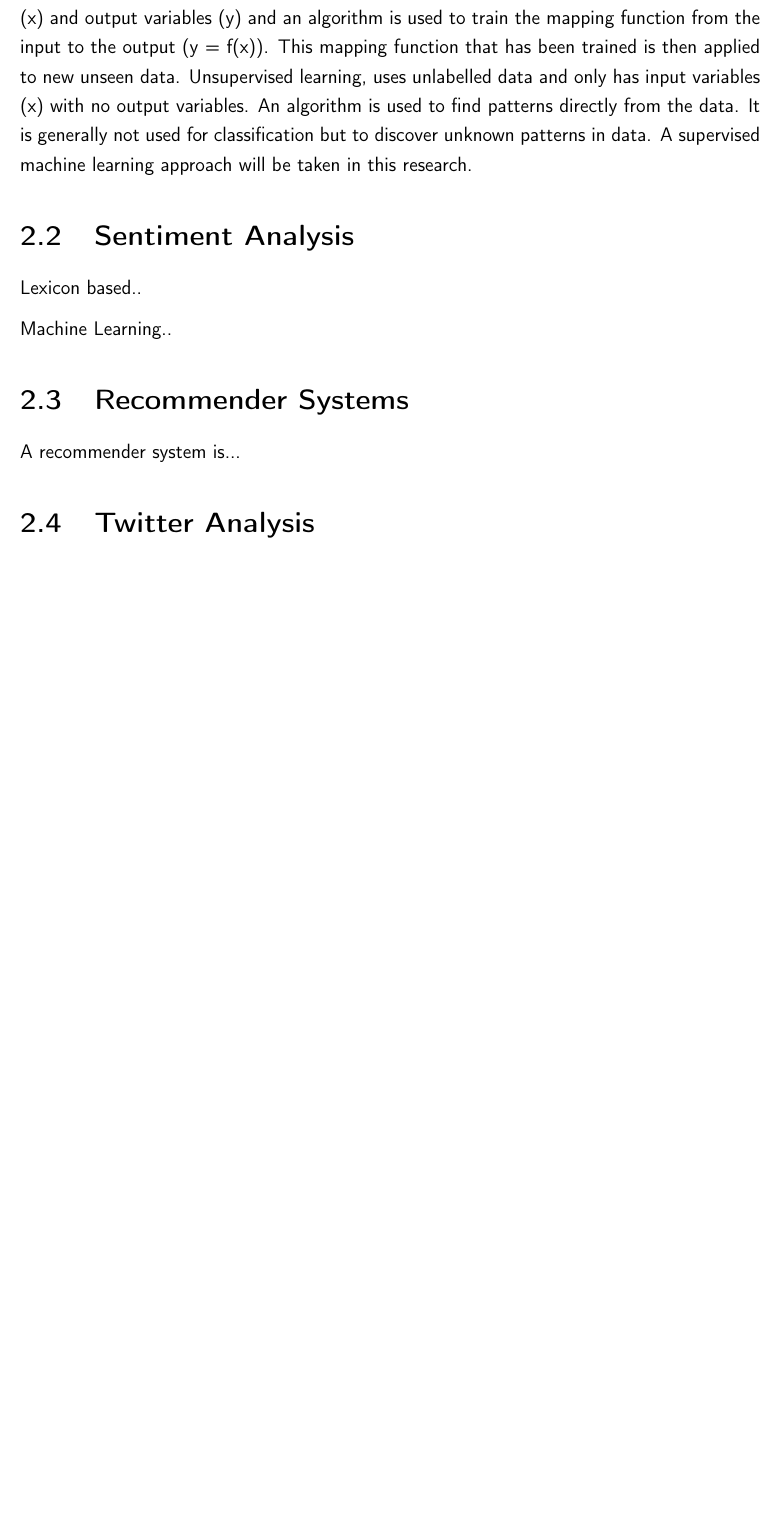
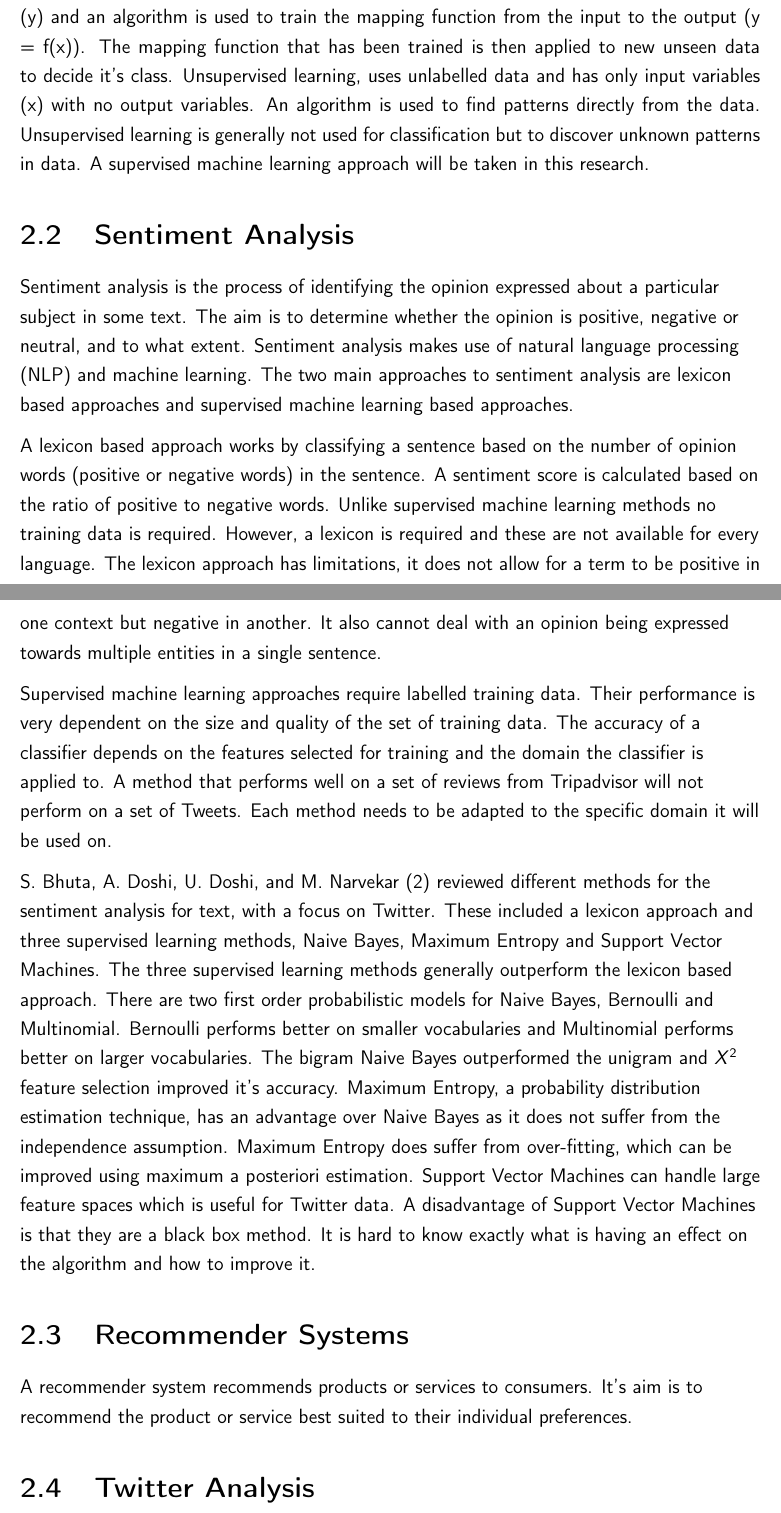
Before and after one commit to sinead-dickson/Dissertation, a LaTeX thesis (main.tex, which reads literature_review/literature_review.tex): part of page 11 of 22 before the commit and two parts of pages 11 and 12 of 23 after it, the two joined at a grey line, cut so that both start at the same text, the shorter picture padded with empty space. Compiled offline with pdfLaTeX.

Commit message:
lit review

```diff
--- a/literature_review/literature_review.tex
+++ b/literature_review/literature_review.tex
@@ -9,16 +9,20 @@ Classification is the process of mapping observations into predefined classes, b
 
-There are two main approaches to text classification using machine learning; supervised and unsupervised learning. Supervised learning involves labelled data. There are input variables (x) and output variables (y) and an algorithm is used to train the mapping function from the input to the output (y = f(x)). This mapping function that has been trained is then applied to new unseen data. Unsupervised learning, uses unlabelled data and only has input variables (x) with no output variables. An algorithm is used to find patterns directly from the data. It is generally not used for classification but to discover unknown patterns in data. A supervised machine learning approach will be taken in this research.
+There are two main approaches to classification, supervised and unsupervised learning. Supervised learning involves labelled data. There are input variables (x) and output variables (y) and an algorithm is used to train the mapping function from the input to the output (y = f(x)). The mapping function that has been trained is then applied to new unseen data to decide it's class. Unsupervised learning, uses unlabelled data and has only input variables (x) with no output variables. An algorithm is used to find patterns directly from the data. Unsupervised learning is generally not used for classification but to discover unknown patterns in data. A supervised machine learning approach will be taken in this research.
 \end{justify}
 
 \section{Sentiment Analysis}
 
-Lexicon based..
+Sentiment analysis is the process of identifying the opinion expressed about a particular subject in some text. The aim is to determine whether the opinion is positive, negative or neutral, and to what extent. Sentiment analysis makes use of natural language processing (NLP) and machine learning. The two main approaches to sentiment analysis are lexicon based approaches and supervised machine learning based approaches.
 
-Machine Learning..
+A lexicon based approach works by classifying a sentence based on the number of opinion words (positive or negative words) in the sentence. A sentiment score is calculated based on the ratio of positive to negative words. Unlike supervised machine learning methods no training data is required. However, a lexicon is required and these are not available for every language. The lexicon approach has limitations, it does not allow for a term to be positive in one context but negative in another. It also cannot deal with an opinion being expressed towards multiple entities in a single sentence.
+
+Supervised machine learning approaches require labelled training data. Their performance is very dependent on the size and quality of the set of training data. The accuracy of a classifier depends on the features selected for training and the domain the classifier is applied to. A method that performs well on a set of reviews from Tripadvisor will not perform on a set of Tweets. Each method needs to be adapted to the specific domain it will be used on.
+
+S. Bhuta, A. Doshi, U. Doshi, and M. Narvekar \cite{Bhuta2014} reviewed different methods for the sentiment analysis for text, with a focus on Twitter. These included a lexicon approach and three supervised learning methods, Naive Bayes, Maximum Entropy and Support Vector Machines. The three supervised learning methods generally outperform the lexicon based approach. There are two first order probabilistic models for Naive Bayes, Bernoulli and Multinomial. Bernoulli performs better on smaller vocabularies and Multinomial performs better on larger vocabularies. The bigram Naive Bayes outperformed the unigram and ${X}^2$ feature selection improved it's accuracy. Maximum Entropy, a probability distribution estimation technique, has an advantage over Naive Bayes as it does not suffer from the independence assumption. Maximum Entropy does suffer from over-fitting, which can be improved using maximum a posteriori estimation. Support Vector Machines can handle large feature spaces which is useful for Twitter data. A disadvantage of Support Vector Machines is that they are a black box method. It is hard to know exactly what is having an effect on the algorithm and how to improve it.
 
 \section{Recommender Systems}
 
-A recommender system is...
+A recommender system recommends products or services to consumers. It's aim is to recommend the product or service best suited to their individual preferences.
 
 \section{Twitter Analysis}
 
```
Also changed, not shown: literature_review/literature_review.tex (2 more changed lines).
